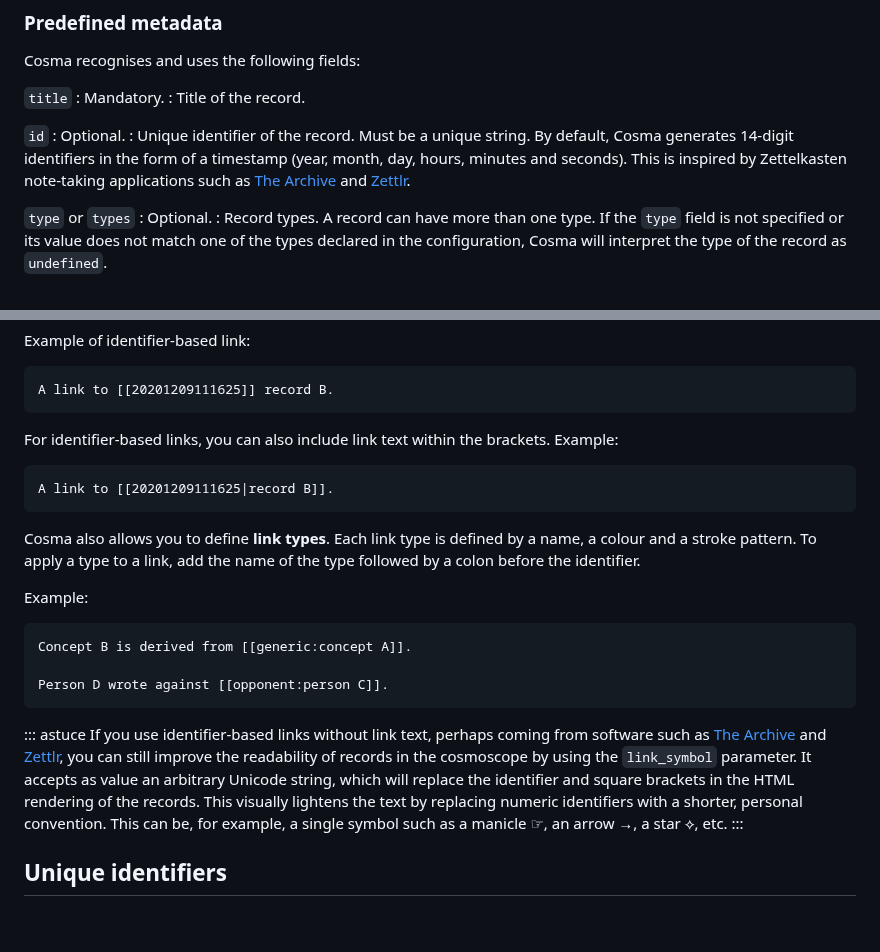
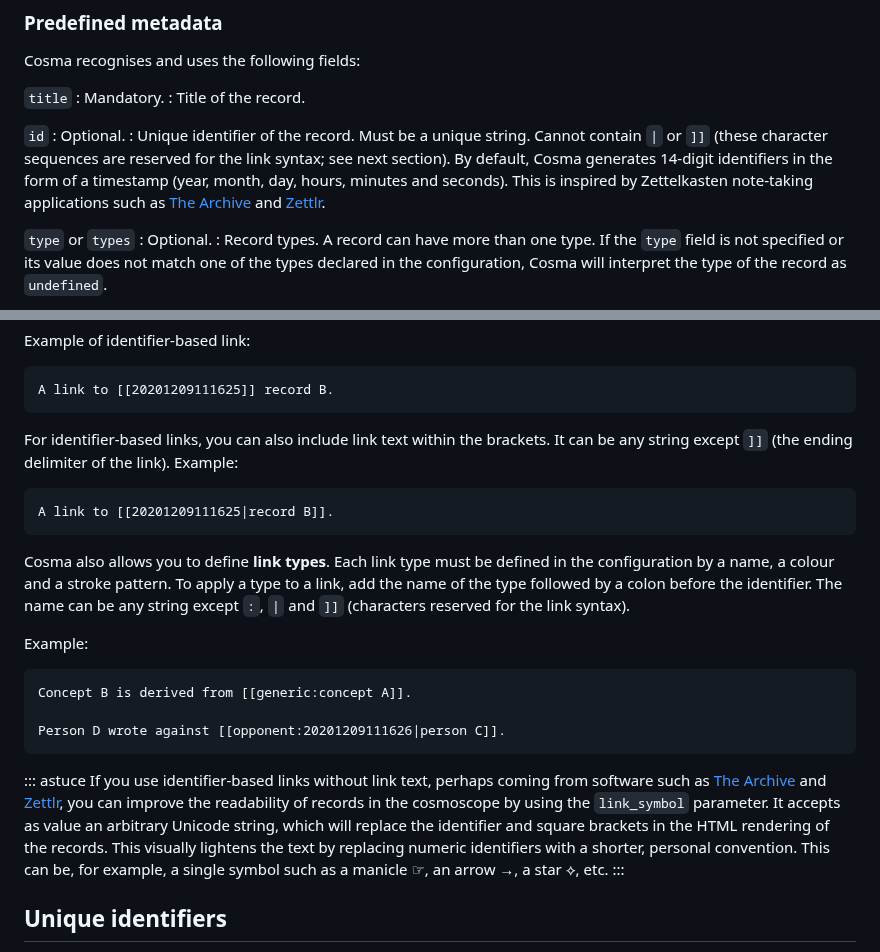
Before and after one commit to graphlab-fr/cosma, a Markdown page: docs/user-manual.md, 2 parts joined by grey strips. Drawn GitHub-style; blank space fills up the shorter version.

````diff
--- a/docs/user-manual.md
+++ b/docs/user-manual.md
@@ -308,7 +308,7 @@ Cosma recognises and uses the following fields:
 
 `id`
 : Optional.
-: Unique identifier of the record. Must be a unique string. By default, Cosma generates 14-digit identifiers in the form of a timestamp (year, month, day, hours, minutes and seconds). This is inspired by Zettelkasten note-taking applications such as [The Archive](https://zettelkasten.de/the-archive/) and [Zettlr](https://www.zettlr.com).
+: Unique identifier of the record. Must be a unique string. Cannot contain `|` or `]]` (these character sequences are reserved for the link syntax; see next section). By default, Cosma generates 14-digit identifiers in the form of a timestamp (year, month, day, hours, minutes and seconds). This is inspired by Zettelkasten note-taking applications such as [The Archive](https://zettelkasten.de/the-archive/) and [Zettlr](https://www.zettlr.com).
 
 `type` or `types`
 : Optional.
@@ -392,24 +392,24 @@ Example of identifier-based link:
 A link to [[20201209111625]] record B.
 ```
 
-For identifier-based links, you can also include link text within the brackets. Example:
+For identifier-based links, you can also include link text within the brackets. It can be any string except `]]` (the ending delimiter of the link). Example:
 
 ```
 A link to [[20201209111625|record B]].
 ```
 
-Cosma also allows you to define **link types**. Each link type is defined by a name, a colour and a stroke pattern. To apply a type to a link, add the name of the type followed by a colon before the identifier.
+Cosma also allows you to define **link types**. Each link type must be defined in the configuration by a name, a colour and a stroke pattern. To apply a type to a link, add the name of the type followed by a colon before the identifier. The name can be any string except `:`, `|` and `]]` (characters reserved for the link syntax).
 
 Example:
 
 ```
 Concept B is derived from [[generic:concept A]].
 
-Person D wrote against [[opponent:person C]].
+Person D wrote against [[opponent:20201209111626|person C]].
 ```
 
 ::: astuce
-If you use identifier-based links without link text, perhaps coming from software such as [The Archive](https://zettelkasten.de/the-archive/) and [Zettlr](https://www.zettlr.com), you can still improve the readability of records in the cosmoscope by using the `link_symbol` parameter. It accepts as value an arbitrary Unicode string, which will replace the identifier and square brackets in the HTML rendering of the records. This visually lightens the text by replacing numeric identifiers with a shorter, personal convention. This can be, for example, a single symbol such as a manicle ☞, an arrow →, a star ⟡, etc.
+If you use identifier-based links without link text, perhaps coming from software such as [The Archive](https://zettelkasten.de/the-archive/) and [Zettlr](https://www.zettlr.com), you can improve the readability of records in the cosmoscope by using the `link_symbol` parameter. It accepts as value an arbitrary Unicode string, which will replace the identifier and square brackets in the HTML rendering of the records. This visually lightens the text by replacing numeric identifiers with a shorter, personal convention. This can be, for example, a single symbol such as a manicle ☞, an arrow →, a star ⟡, etc.
 :::
 
 ## Unique identifiers
````
